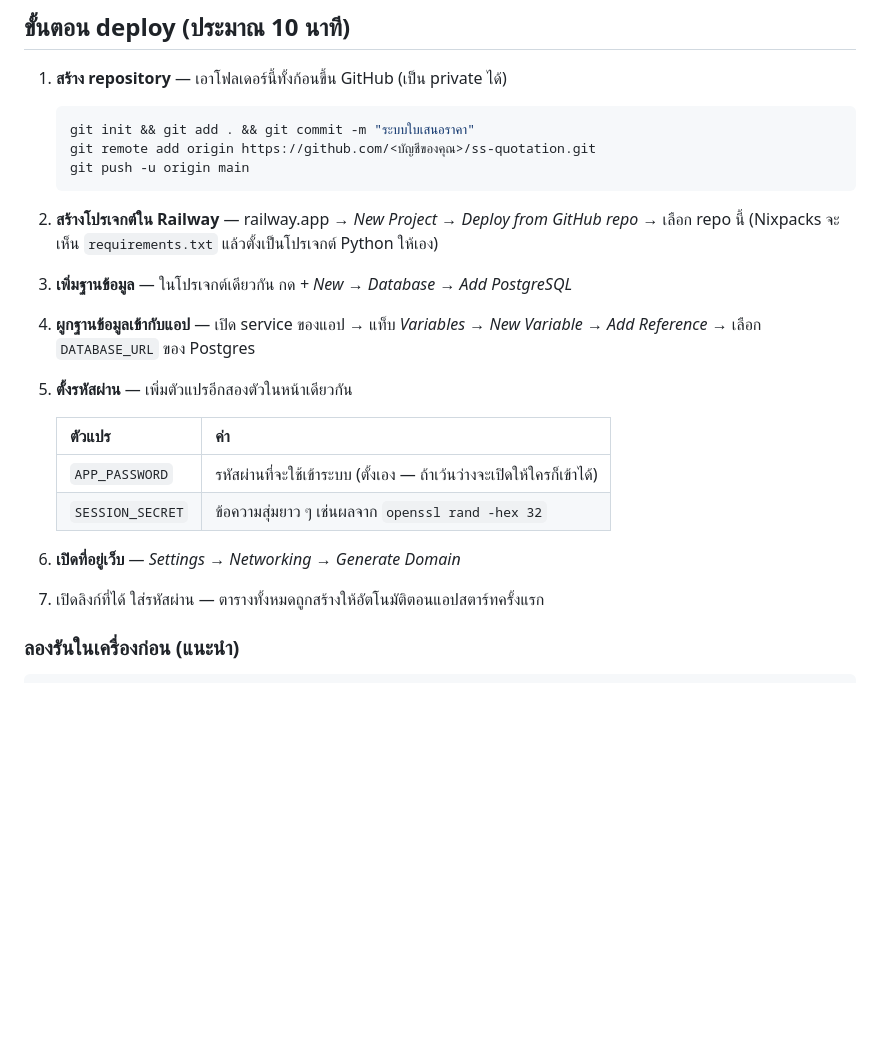
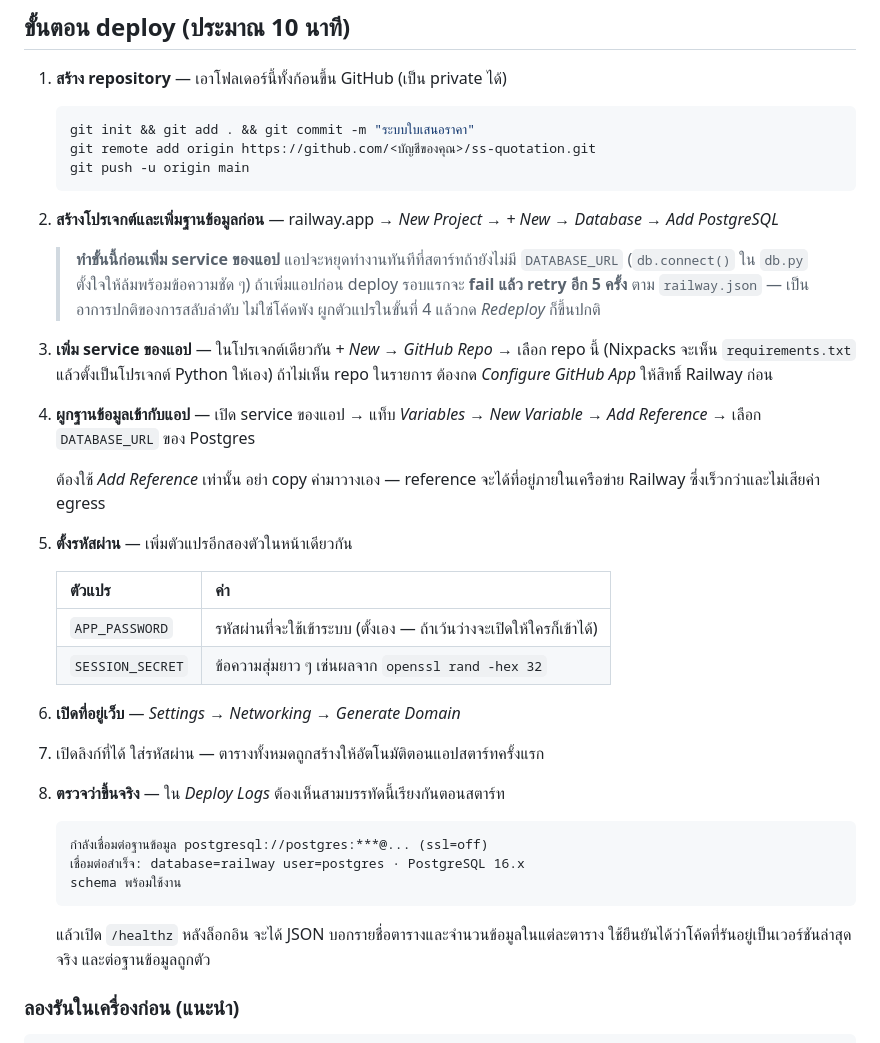
Before and after one commit to Capegrooseburry/ss_quotation, a Markdown page: README.md, the part around the change. Rendered like a GitHub page; blank space fills up the shorter version.

Commit message:
แก้ลำดับขั้นตอน deploy ใน README ให้เพิ่ม PostgreSQL ก่อน
db.connect() ตั้งใจให้ล้มพร้อมข้อความชัดเจนเมื่อไม่มี DATABASE_URL ลำดับเดิม
ที่ให้ deploy แอปก่อนจึงทำให้ deploy รอบแรก fail แล้ว retry ตาม railway.json
ทุกครั้ง ซึ่งดูเหมือนโค้ดพังทั้งที่เป็นพฤติกรรมที่ตั้งใจไว้

เพิ่มขั้นตอนตรวจหลัง deploy ด้วย — ดู log ตอนสตาร์ทและ /healthz เพื่อยืนยัน
ว่าโค้ดที่รันอยู่เป็นเวอร์ชันล่าสุดและต่อฐานข้อมูลถูกตัว

Co-Authored-By: Claude Opus 5 <noreply@anthropic.com>

````diff
--- a/README.md
+++ b/README.md
@@ -37,13 +37,23 @@
    git push -u origin main
    ```
 
-2. **สร้างโปรเจกต์ใน Railway** — railway.app → *New Project* → *Deploy from GitHub repo* → เลือก repo นี้
+2. **สร้างโปรเจกต์และเพิ่มฐานข้อมูลก่อน** — railway.app → *New Project* →
+   *+ New* → *Database* → *Add PostgreSQL*
+
+   > **ทำขั้นนี้ก่อนเพิ่ม service ของแอป** แอปจะหยุดทำงานทันทีที่สตาร์ทถ้ายังไม่มี `DATABASE_URL`
+   > (`db.connect()` ใน `db.py` ตั้งใจให้ล้มพร้อมข้อความชัด ๆ) ถ้าเพิ่มแอปก่อน deploy รอบแรกจะ
+   > **fail แล้ว retry อีก 5 ครั้ง** ตาม `railway.json` — เป็นอาการปกติของการสลับลำดับ ไม่ใช่โค้ดพัง
+   > ผูกตัวแปรในขั้นที่ 4 แล้วกด *Redeploy* ก็ขึ้นปกติ
+
+3. **เพิ่ม service ของแอป** — ในโปรเจกต์เดียวกัน *+ New* → *GitHub Repo* → เลือก repo นี้
    (Nixpacks จะเห็น `requirements.txt` แล้วตั้งเป็นโปรเจกต์ Python ให้เอง)
-
-3. **เพิ่มฐานข้อมูล** — ในโปรเจกต์เดียวกัน กด *+ New* → *Database* → *Add PostgreSQL*
+   ถ้าไม่เห็น repo ในรายการ ต้องกด *Configure GitHub App* ให้สิทธิ์ Railway ก่อน
 
 4. **ผูกฐานข้อมูลเข้ากับแอป** — เปิด service ของแอป → แท็บ *Variables* → *New Variable* →
    *Add Reference* → เลือก `DATABASE_URL` ของ Postgres
+
+   ต้องใช้ *Add Reference* เท่านั้น อย่า copy ค่ามาวางเอง — reference จะได้ที่อยู่ภายในเครือข่าย
+   Railway ซึ่งเร็วกว่าและไม่เสียค่า egress
 
 5. **ตั้งรหัสผ่าน** — เพิ่มตัวแปรอีกสองตัวในหน้าเดียวกัน
 
@@ -55,6 +65,17 @@
 6. **เปิดที่อยู่เว็บ** — *Settings* → *Networking* → *Generate Domain*
 
 7. เปิดลิงก์ที่ได้ ใส่รหัสผ่าน — ตารางทั้งหมดถูกสร้างให้อัตโนมัติตอนแอปสตาร์ทครั้งแรก
+
+8. **ตรวจว่าขึ้นจริง** — ใน *Deploy Logs* ต้องเห็นสามบรรทัดนี้เรียงกันตอนสตาร์ท
+
+   ```
+   กำลังเชื่อมต่อฐานข้อมูล postgresql://postgres:***@... (ssl=off)
+   เชื่อมต่อสำเร็จ: database=railway user=postgres · PostgreSQL 16.x
+   schema พร้อมใช้งาน
+   ```
+
+   แล้วเปิด `/healthz` หลังล็อกอิน จะได้ JSON บอกรายชื่อตารางและจำนวนข้อมูลในแต่ละตาราง
+   ใช้ยืนยันได้ว่าโค้ดที่รันอยู่เป็นเวอร์ชันล่าสุดจริง และต่อฐานข้อมูลถูกตัว
 
 ### ลองรันในเครื่องก่อน (แนะนำ)
 
````
